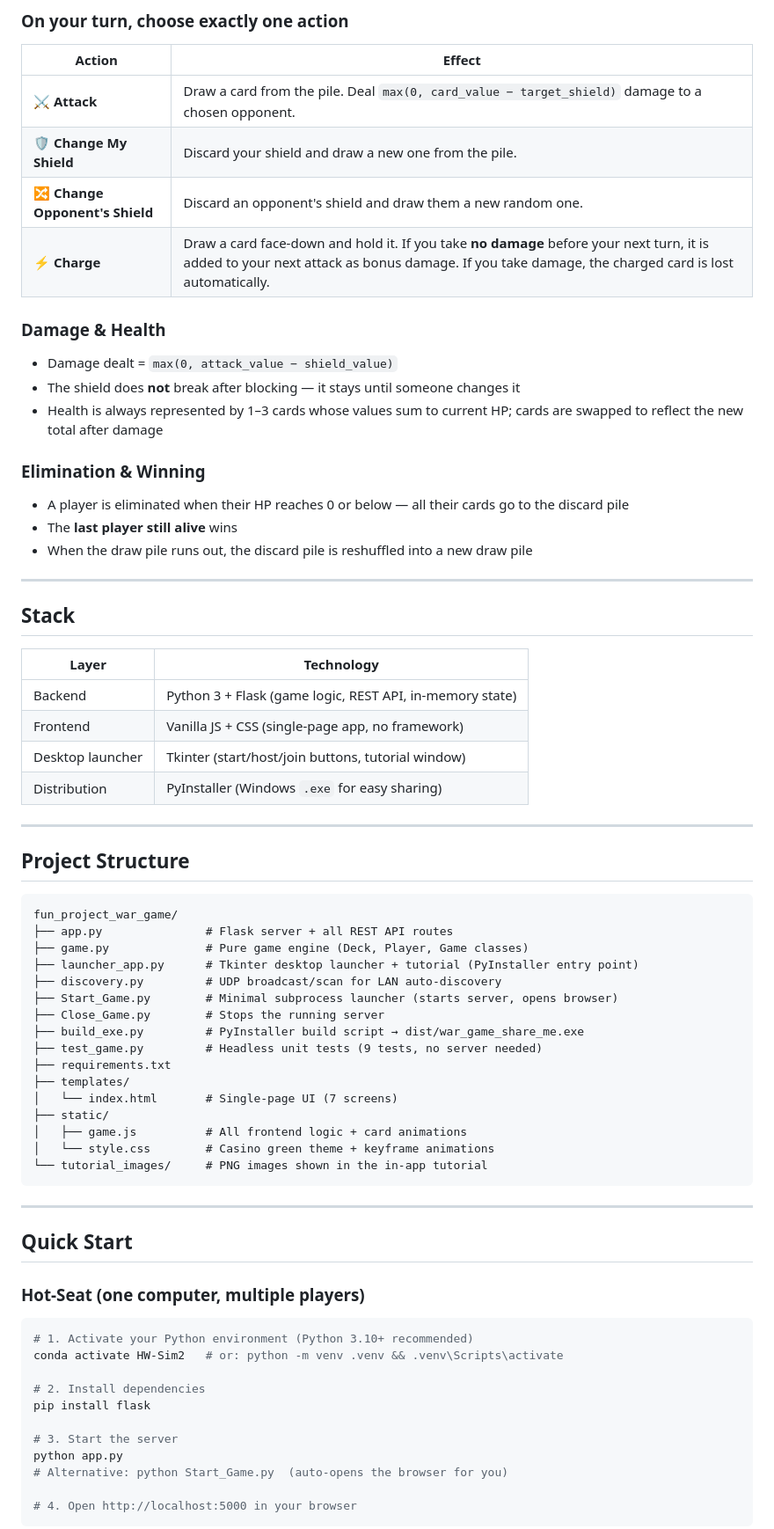
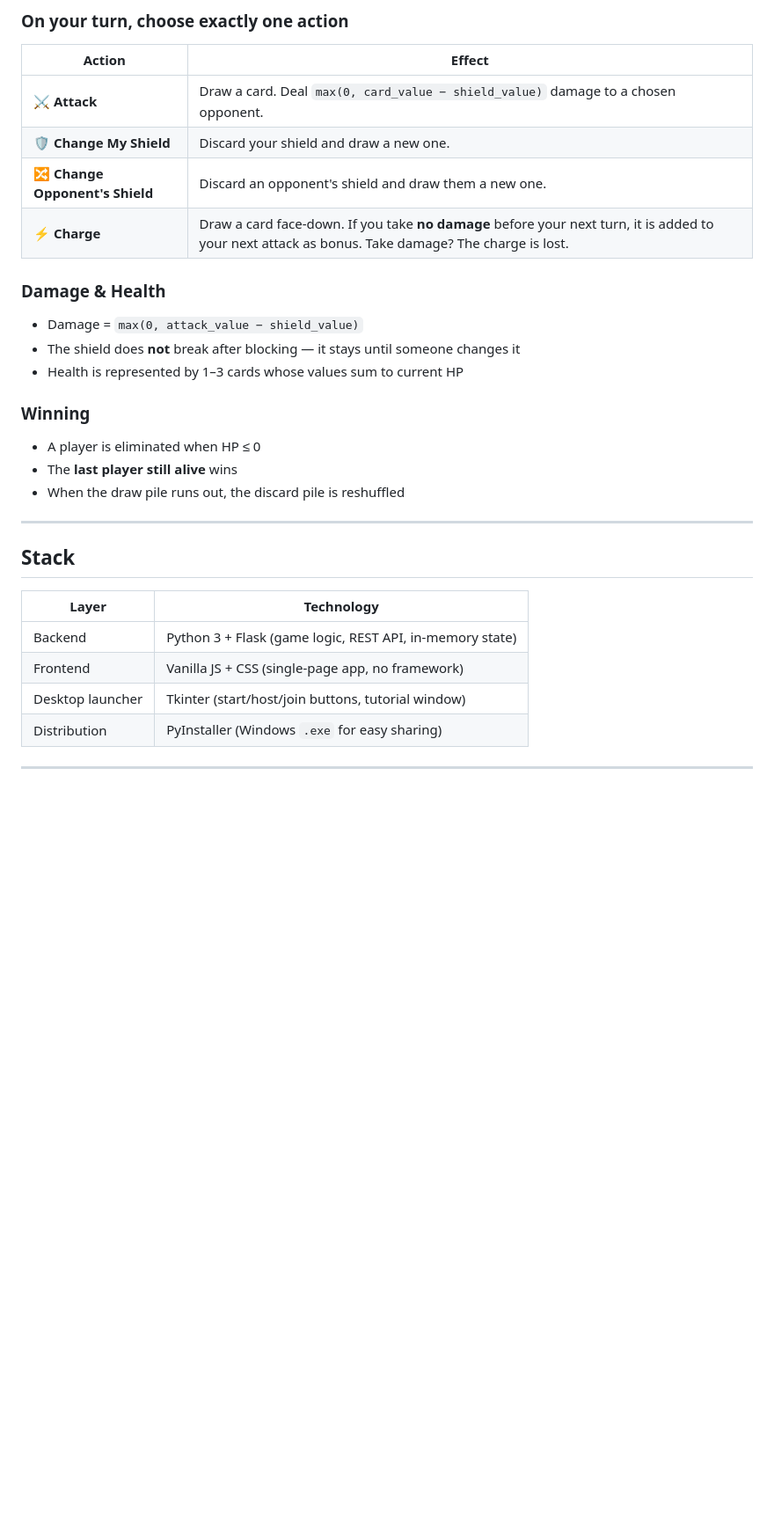
Before and after one commit to JoepKapma/CardGame_TheWar, a Markdown page: README.md, the part around one of its changes. Shown at 88% size. GitHub-like rendering; blank space fills up the shorter version.

Commit message:
Restructure README: compact, generic, game rules at bottom

````diff
--- a/README.md
+++ b/README.md
@@ -35,20 +91,20 @@ Card values: A = 1, 2–10 = face value, J = 11, Q = 12, K = 13.
 
 | Action | Effect |
 |---|---|
-| **⚔️ Attack** | Draw a card from the pile. Deal `max(0, card_value − target_shield)` damage to a chosen opponent. |
-| **🛡️ Change My Shield** | Discard your shield and draw a new one from the pile. |
-| **🔀 Change Opponent's Shield** | Discard an opponent's shield and draw them a new random one. |
-| **⚡ Charge** | Draw a card face-down and hold it. If you take **no damage** before your next turn, it is added to your next attack as bonus damage. If you take damage, the charged card is lost automatically. |
+| **⚔️ Attack** | Draw a card. Deal `max(0, card_value − shield_value)` damage to a chosen opponent. |
+| **🛡️ Change My Shield** | Discard your shield and draw a new one. |
+| **🔀 Change Opponent's Shield** | Discard an opponent's shield and draw them a new one. |
+| **⚡ Charge** | Draw a card face-down. If you take **no damage** before your next turn, it is added to your next attack as bonus. Take damage? The charge is lost. |
 
 ### Damage & Health
-- Damage dealt = `max(0, attack_value − shield_value)`
+- Damage = `max(0, attack_value − shield_value)`
 - The shield does **not** break after blocking — it stays until someone changes it
-- Health is always represented by 1–3 cards whose values sum to current HP; cards are swapped to reflect the new total after damage
+- Health is represented by 1–3 cards whose values sum to current HP
 
-### Elimination & Winning
-- A player is eliminated when their HP reaches 0 or below — all their cards go to the discard pile
+### Winning
+- A player is eliminated when HP ≤ 0
 - The **last player still alive** wins
-- When the draw pile runs out, the discard pile is reshuffled into a new draw pile
+- When the draw pile runs out, the discard pile is reshuffled
 
 ---
 
@@ -63,44 +119,3 @@ Card values: A = 1, 2–10 = face value, J = 11, Q = 12, K = 13.
 
 ---
 
-## Project Structure
-
-```
-fun_project_war_game/
-├── app.py               # Flask server + all REST API routes
-├── game.py              # Pure game engine (Deck, Player, Game classes)
-├── launcher_app.py      # Tkinter desktop launcher + tutorial (PyInstaller entry point)
-├── discovery.py         # UDP broadcast/scan for LAN auto-discovery
-├── Start_Game.py        # Minimal subprocess launcher (starts server, opens browser)
-├── Close_Game.py        # Stops the running server
-├── build_exe.py         # PyInstaller build script → dist/war_game_share_me.exe
-├── test_game.py         # Headless unit tests (9 tests, no server needed)
-├── requirements.txt
-├── templates/
-│   └── index.html       # Single-page UI (7 screens)
-├── static/
-│   ├── game.js          # All frontend logic + card animations
-│   └── style.css        # Casino green theme + keyframe animations
-└── tutorial_images/     # PNG images shown in the in-app tutorial
-```
-
----
-
-## Quick Start
-
-### Hot-Seat (one computer, multiple players)
-
-```bash
-# 1. Activate your Python environment (Python 3.10+ recommended)
-conda activate HW-Sim2   # or: python -m venv .venv && .venv\Scripts\activate
-
-# 2. Install dependencies
-pip install flask
-
-# 3. Start the server
-python app.py
-# Alternative: python Start_Game.py  (auto-opens the browser for you)
-
-# 4. Open http://localhost:5000 in your browser
-```
-
````
Also changed, not shown: other parts of README.md (+59 -53 lines).
